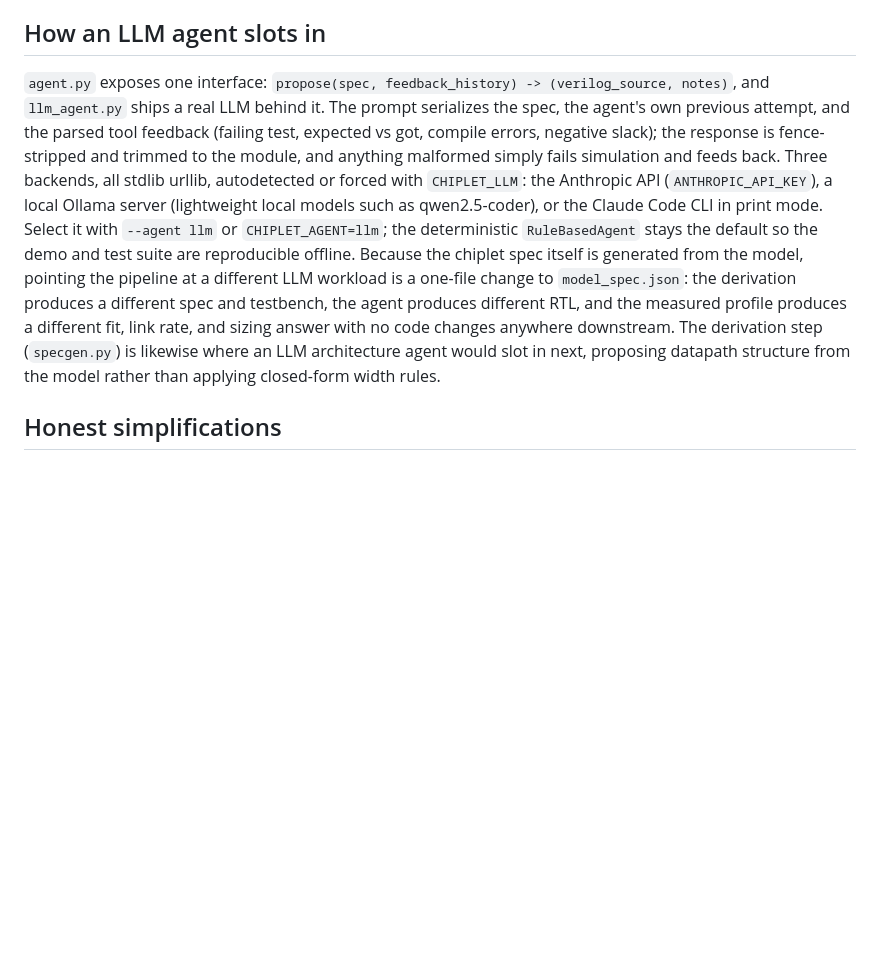
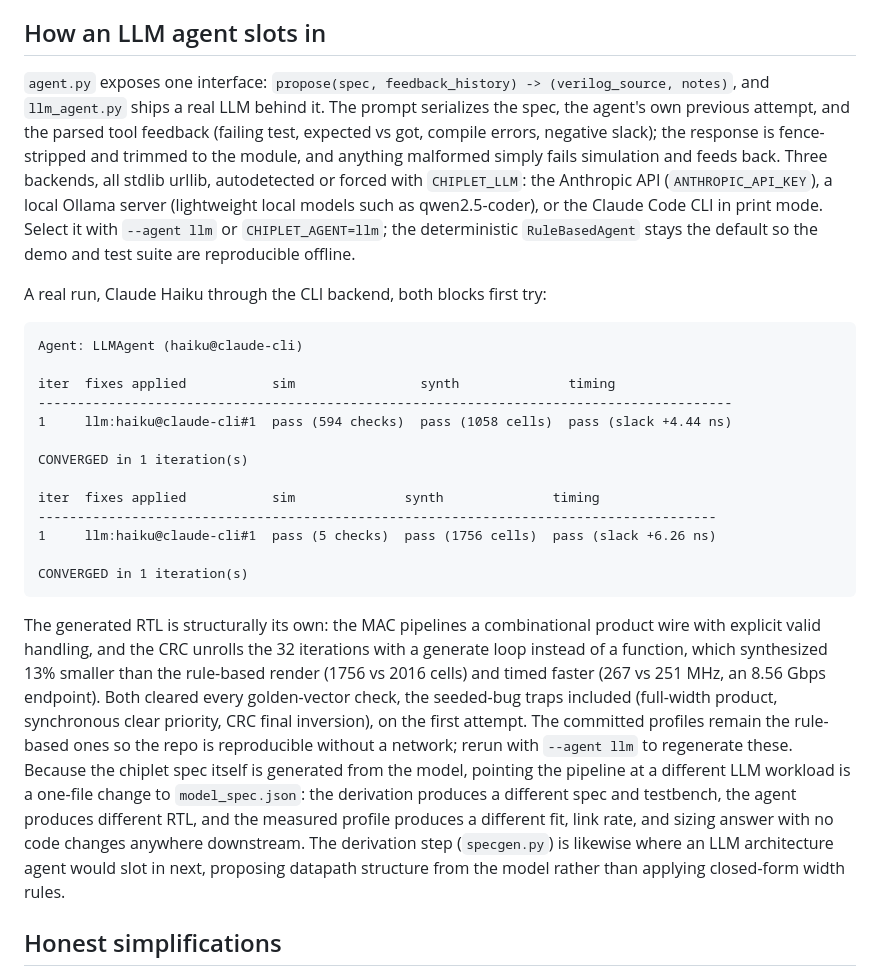
Before and after one commit to SameerSul/agentic-fpga-scaleout, a Markdown page: README.md, the part around the change. Rendered like a GitHub page; blank space fills up the shorter version.

Commit message:
Record the first live LLM run: Claude Haiku through the CLI backend converges both blocks in one iteration each, with structurally distinct RTL (generate-loop CRC, 13% smaller and faster than the rule-based render); committed profiles stay rule-based for offline reproducibility

````diff
--- a/README.md
+++ b/README.md
@@ -212,7 +212,27 @@ Reading the numbers: the chiplet the agents build is the one this model asked fo
 
 ## How an LLM agent slots in
 
-`agent.py` exposes one interface: `propose(spec, feedback_history) -> (verilog_source, notes)`, and `llm_agent.py` ships a real LLM behind it. The prompt serializes the spec, the agent's own previous attempt, and the parsed tool feedback (failing test, expected vs got, compile errors, negative slack); the response is fence-stripped and trimmed to the module, and anything malformed simply fails simulation and feeds back. Three backends, all stdlib urllib, autodetected or forced with `CHIPLET_LLM`: the Anthropic API (`ANTHROPIC_API_KEY`), a local Ollama server (lightweight local models such as qwen2.5-coder), or the Claude Code CLI in print mode. Select it with `--agent llm` or `CHIPLET_AGENT=llm`; the deterministic `RuleBasedAgent` stays the default so the demo and test suite are reproducible offline. Because the chiplet spec itself is generated from the model, pointing the pipeline at a different LLM workload is a one-file change to `model_spec.json`: the derivation produces a different spec and testbench, the agent produces different RTL, and the measured profile produces a different fit, link rate, and sizing answer with no code changes anywhere downstream. The derivation step (`specgen.py`) is likewise where an LLM architecture agent would slot in next, proposing datapath structure from the model rather than applying closed-form width rules.
+`agent.py` exposes one interface: `propose(spec, feedback_history) -> (verilog_source, notes)`, and `llm_agent.py` ships a real LLM behind it. The prompt serializes the spec, the agent's own previous attempt, and the parsed tool feedback (failing test, expected vs got, compile errors, negative slack); the response is fence-stripped and trimmed to the module, and anything malformed simply fails simulation and feeds back. Three backends, all stdlib urllib, autodetected or forced with `CHIPLET_LLM`: the Anthropic API (`ANTHROPIC_API_KEY`), a local Ollama server (lightweight local models such as qwen2.5-coder), or the Claude Code CLI in print mode. Select it with `--agent llm` or `CHIPLET_AGENT=llm`; the deterministic `RuleBasedAgent` stays the default so the demo and test suite are reproducible offline.
+
+A real run, Claude Haiku through the CLI backend, both blocks first try:
+
+```
+Agent: LLMAgent (haiku@claude-cli)
+
+iter  fixes applied           sim                synth              timing
+-----------------------------------------------------------------------------------------
+1     llm:haiku@claude-cli#1  pass (594 checks)  pass (1058 cells)  pass (slack +4.44 ns)
+
+CONVERGED in 1 iteration(s)
+
+iter  fixes applied           sim              synth              timing
+---------------------------------------------------------------------------------------
+1     llm:haiku@claude-cli#1  pass (5 checks)  pass (1756 cells)  pass (slack +6.26 ns)
+
+CONVERGED in 1 iteration(s)
+```
+
+The generated RTL is structurally its own: the MAC pipelines a combinational product wire with explicit valid handling, and the CRC unrolls the 32 iterations with a generate loop instead of a function, which synthesized 13% smaller than the rule-based render (1756 vs 2016 cells) and timed faster (267 vs 251 MHz, an 8.56 Gbps endpoint). Both cleared every golden-vector check, the seeded-bug traps included (full-width product, synchronous clear priority, CRC final inversion), on the first attempt. The committed profiles remain the rule-based ones so the repo is reproducible without a network; rerun with `--agent llm` to regenerate these. Because the chiplet spec itself is generated from the model, pointing the pipeline at a different LLM workload is a one-file change to `model_spec.json`: the derivation produces a different spec and testbench, the agent produces different RTL, and the measured profile produces a different fit, link rate, and sizing answer with no code changes anywhere downstream. The derivation step (`specgen.py`) is likewise where an LLM architecture agent would slot in next, proposing datapath structure from the model rather than applying closed-form width rules.
 
 ## Honest simplifications
 
````
